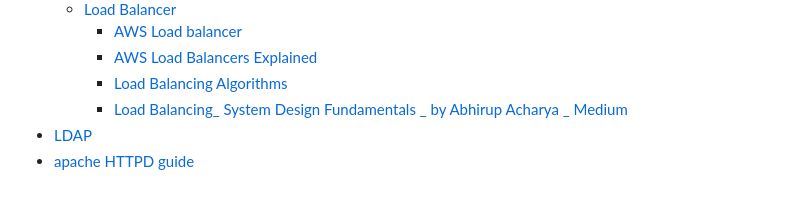
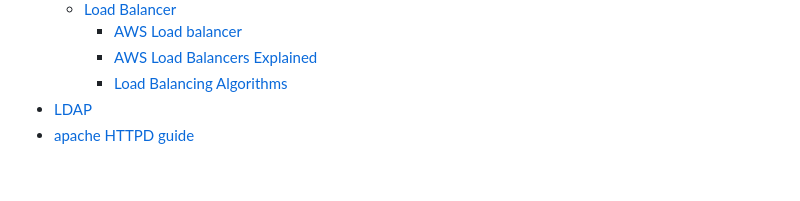
Before and after one commit to nimbuswiztech/Notes-July26, a Markdown page: SUMMARY.md, the part around the change. Rendered like a GitHub page.

Commit message:
GITBOOK-31: change request with no subject merged in GitBook

```diff
--- a/SUMMARY.md
+++ b/SUMMARY.md
@@ -105,6 +105,5 @@
     * [AWS Load balancer](july-26-daily-class-notes/aws/load-balancer/aws-load-balancer.md)
     * [AWS Load Balancers Explained](july-26-daily-class-notes/aws/load-balancer/aws-load-balancers-explained.md)
     * [Load Balancing Algorithms](july-26-daily-class-notes/aws/load-balancer/load-balancing-algorithms.md)
-    * [Load Balancing\_ System Design Fundamentals \_ by Abhirup Acharya \_ Medium](july-26-daily-class-notes/aws/load-balancer/load-balancing_-system-design-fundamentals-_-by-abhirup-acharya-_-medium.md)
 * [LDAP](july-26-daily-class-notes/ldap.md)
 * [apache HTTPD guide](july-26-daily-class-notes/apache-httpd-guide.md)
```
Also changed, not shown: 1 other file.
